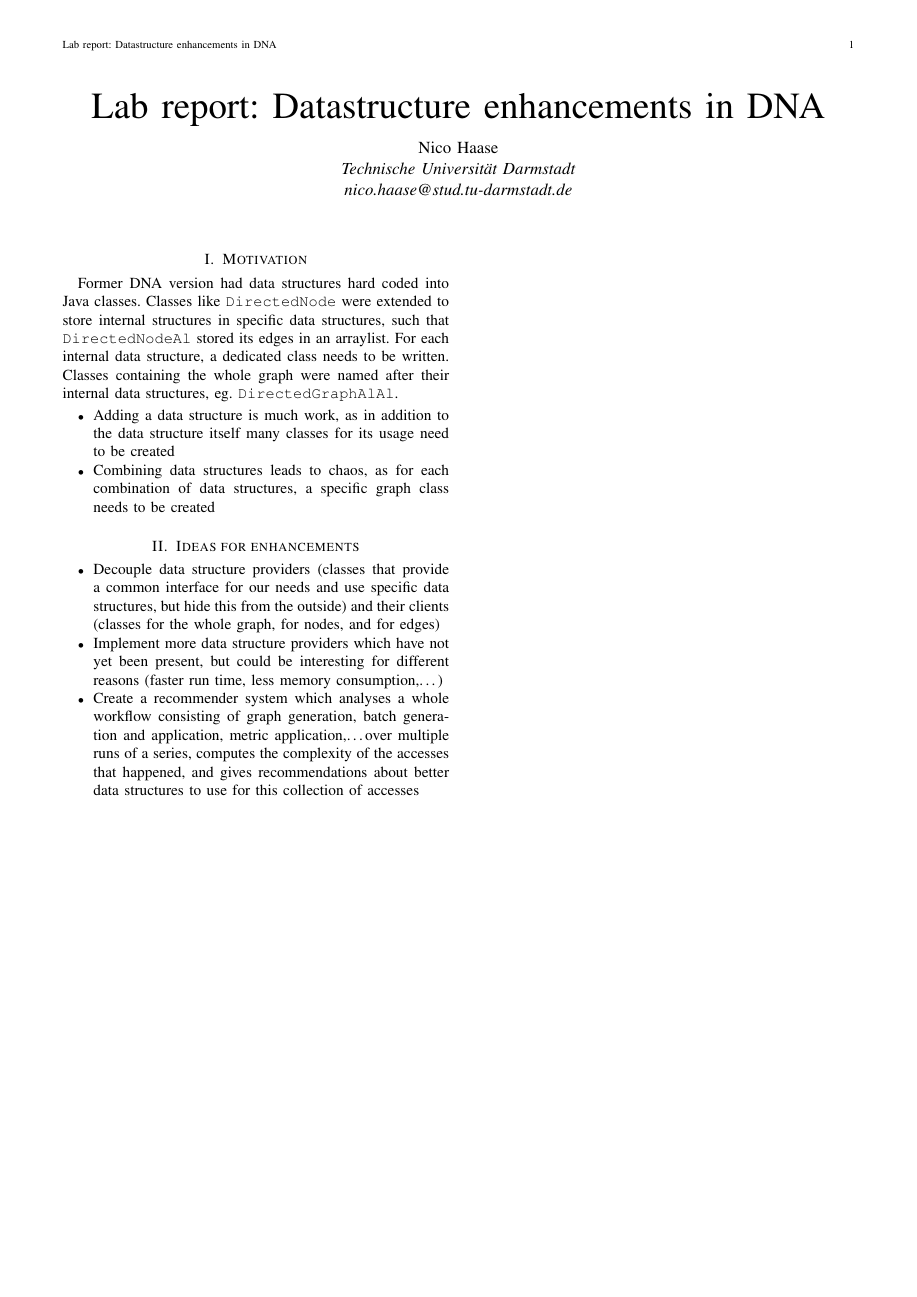
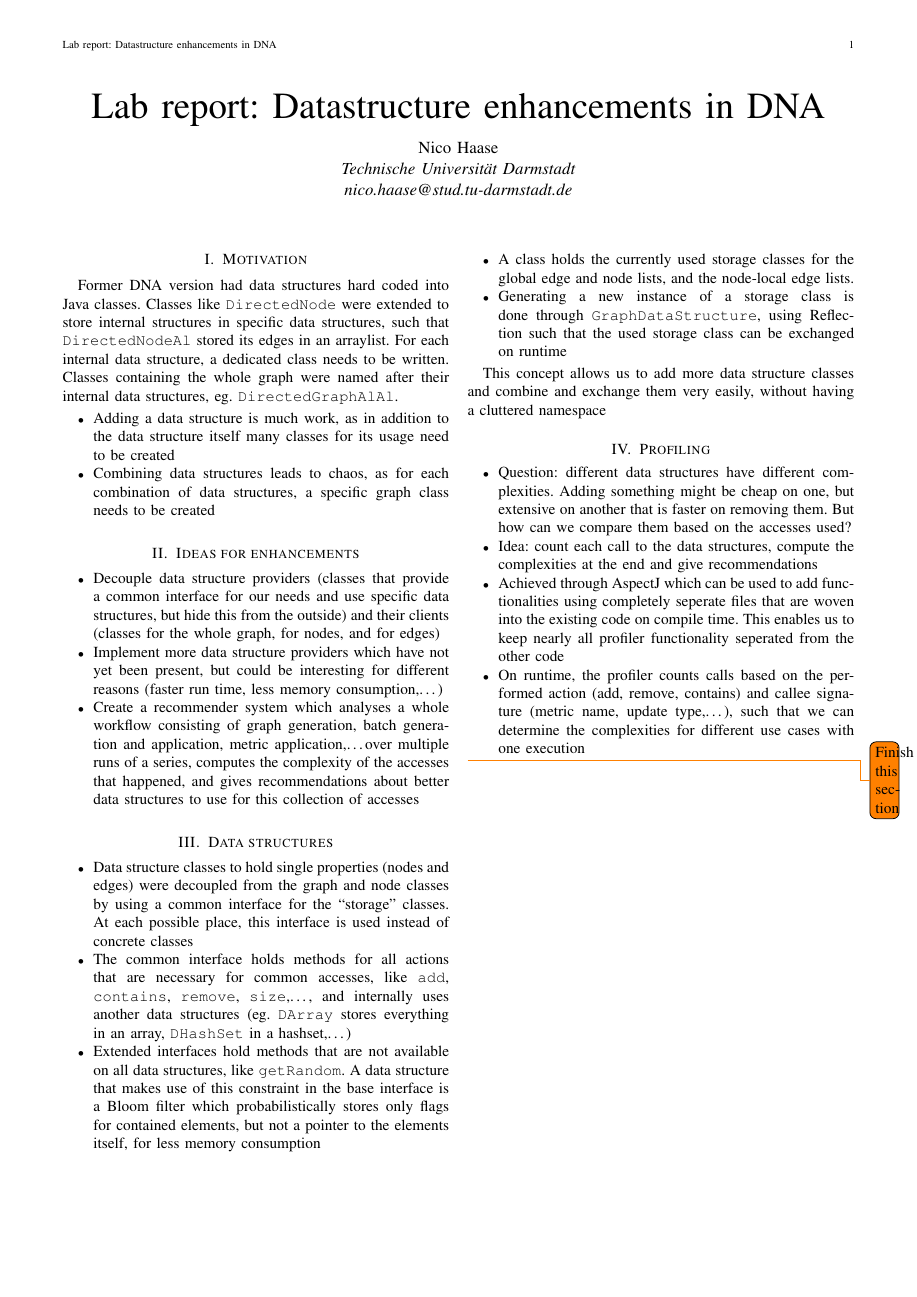
Before and after one commit to NicoHaase/DNAReport, a LaTeX paper (report.tex, which reads datastructures.tex, profiler.tex): the whole page. Compiled offline with pdfLaTeX.

Commit message:
Wrote section about the data structures Started section about profiling

```diff
--- /dev/null
+++ b/datastructures.tex
@@ -0,0 +1,22 @@
+\section{Data structures}
+	\begin{itemize}
+		\item Data structure classes to hold single properties (nodes and edges) were decoupled
+			from the graph and node classes by using a common interface for the ``storage''
+			classes. At each possible place, this interface is used instead of concrete classes
+		\item The common interface holds methods for all actions that are necessary for common
+			accesses, like \texttt{add}, \texttt{contains}, \texttt{remove}, \texttt{size},\ldots,
+			and internally uses another data structures (eg. \texttt{DArray} stores everything in
+			an array, \texttt{DHashSet} in a hashset,\ldots)
+		\item Extended interfaces hold methods that are not available on all data structures,
+			like \texttt{getRandom}. A data structure that makes use of this constraint in the base
+			interface is a Bloom filter which probabilistically stores only flags for contained
+			elements, but not a pointer to the elements itself, for less memory consumption
+		\item A class holds the currently used storage classes for the global edge and node
+			lists, and the node-local edge lists.
+		\item Generating a new instance of a storage class is done through
+			\texttt{GraphDataStructure}, using Reflection such that the used storage class can be
+			exchanged on runtime
+	\end{itemize}
+
+	This concept allows us to add more data structure classes and combine and exchange them
+	very easily, without having a cluttered namespace
--- /dev/null
+++ b/profiler.tex
@@ -0,0 +1,16 @@
+\section{Profiling}
+	\begin{itemize}
+		\item Question: different data structures have different complexities. Adding something
+			might be cheap on one, but extensive on another that is faster on removing them. But
+			how can we compare them based on the accesses used?
+		\item Idea: count each call to the data structures, compute the complexities at the
+			end and give recommendations
+		\item Achieved through AspectJ which can be used to add functionalities using completely
+			seperate files that are woven into the existing code on compile time. This enables us
+			to keep nearly all profiler functionality seperated from the other code
+		\item On runtime, the profiler counts calls based on the performed action (add, remove,
+			contains) and callee signature (metric name, update type,\ldots), such that we can
+			determine the complexities for different use cases with one execution
+	\end{itemize}
+
+	\todo{Finish this section}
--- a/report.tex
+++ b/report.tex
@@ -2,6 +2,7 @@
 
 \usepackage[utf8]{inputenc}
 \usepackage[T1]{fontenc}
+\usepackage{todonotes}
 
 \newcommand{\topic}{Lab report: Datastructure enhancements in DNA}
 \newcommand{\student}{Nico Haase\\ \textit{Technische Universität Darmstadt \\
```
Also changed, not shown: report.tex (2 more changed lines).
